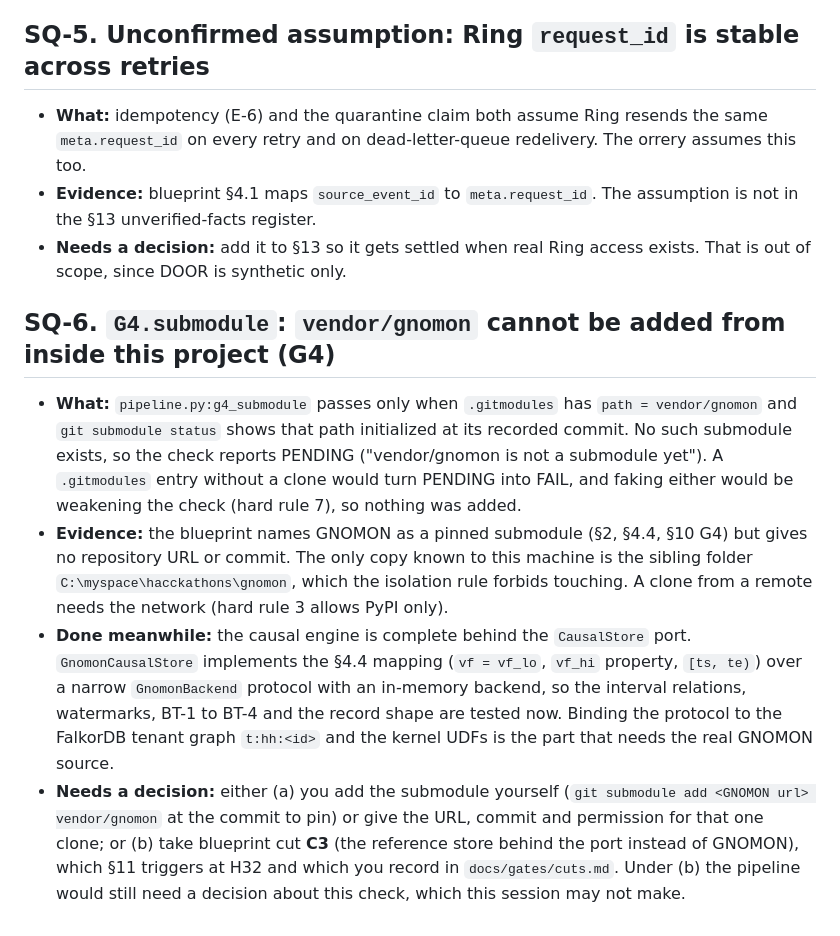
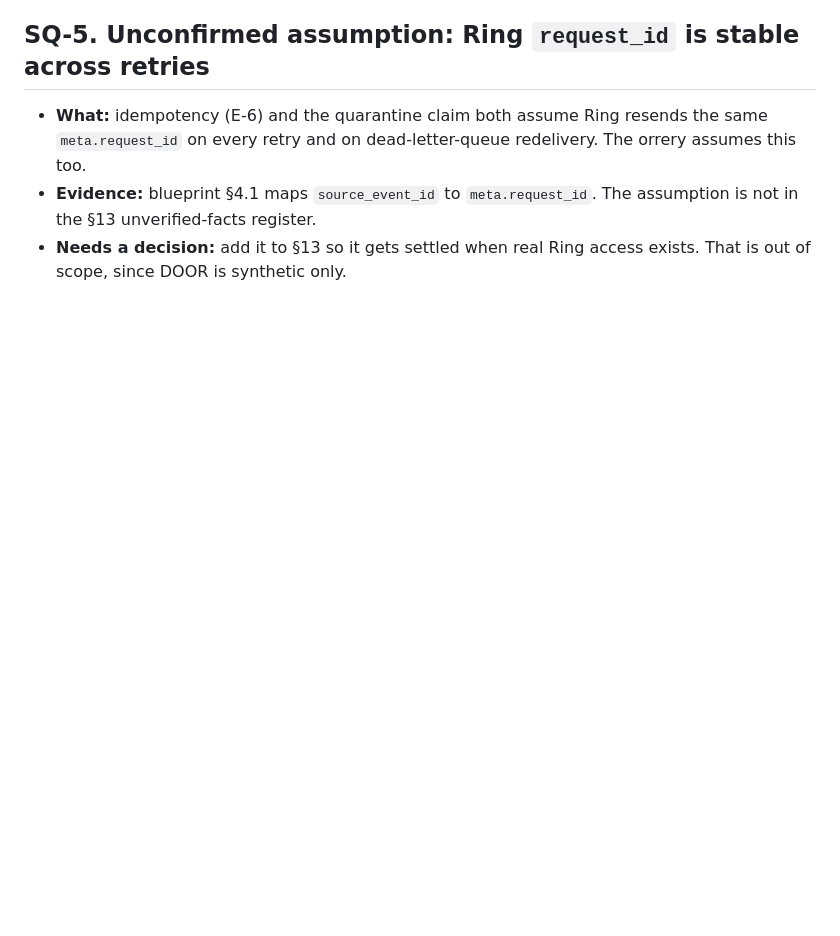
Before and after one commit to suryaprasanthcse/hearthward, a Markdown page: docs/gates/BLOCKERS.md, the part around the change. Drawn GitHub-style; blank space fills up the shorter version.

Commit message:
docs(G4): update state, log, and blockers to reflect G4 PASS

```diff
--- a/docs/gates/BLOCKERS.md
+++ b/docs/gates/BLOCKERS.md
@@ -56,22 +56,3 @@ than fixed in code. Rule 6 forbids editing the `hearthward:*` blocks or check se
   unverified-facts register.
 - **Needs a decision:** add it to §13 so it gets settled when real Ring access exists. That is out of scope, since
   DOOR is synthetic only.
-
-## SQ-6. `G4.submodule`: `vendor/gnomon` cannot be added from inside this project (G4)
-
-- **What:** `pipeline.py:g4_submodule` passes only when `.gitmodules` has `path = vendor/gnomon` and `git submodule
-  status` shows that path initialized at its recorded commit. No such submodule exists, so the check reports PENDING
-  ("vendor/gnomon is not a submodule yet"). A `.gitmodules` entry without a clone would turn PENDING into FAIL, and
-  faking either would be weakening the check (hard rule 7), so nothing was added.
-- **Evidence:** the blueprint names GNOMON as a pinned submodule (§2, §4.4, §10 G4) but gives no repository URL or
-  commit. The only copy known to this machine is the sibling folder `C:\myspace\hacckathons\gnomon`, which the
-  isolation rule forbids touching. A clone from a remote needs the network (hard rule 3 allows PyPI only).
-- **Done meanwhile:** the causal engine is complete behind the `CausalStore` port. `GnomonCausalStore` implements the
-  §4.4 mapping (`vf = vf_lo`, `vf_hi` property, `[ts, te)`) over a narrow `GnomonBackend` protocol with an in-memory
-  backend, so the interval relations, watermarks, BT-1 to BT-4 and the record shape are tested now. Binding the
-  protocol to the FalkorDB tenant graph `t:hh:<id>` and the kernel UDFs is the part that needs the real GNOMON source.
-- **Needs a decision:** either (a) you add the submodule yourself (`git submodule add <GNOMON url> vendor/gnomon`
-  at the commit to pin) or give the URL, commit and permission for that one clone; or (b) take blueprint cut **C3**
-  (the reference store behind the port instead of GNOMON), which §11 triggers at H32 and which you record in
-  `docs/gates/cuts.md`. Under (b) the pipeline would still need a decision about this check, which this session may
-  not make.
```
Also changed, not shown: STATE.md (+13 -10 lines), docs/gates/G4_COMPLETION_LOG.md (+40 -17 lines).
